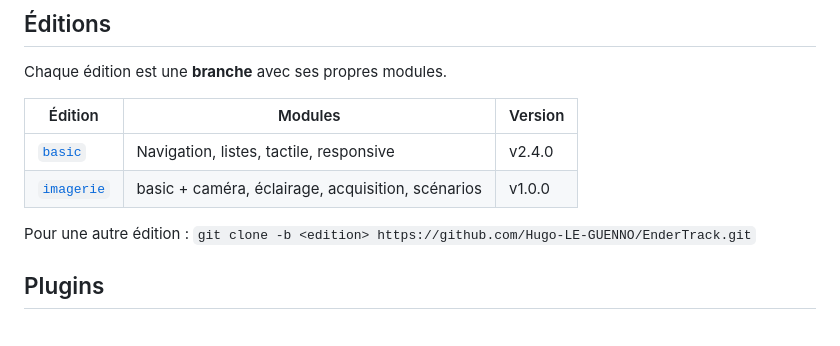
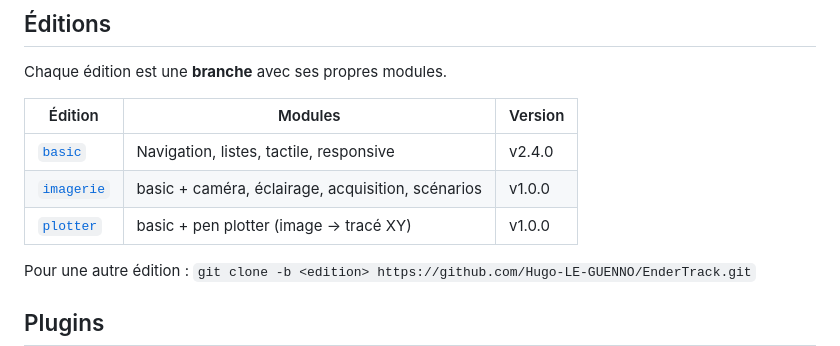
Before and after one commit to Hugo-LE-GUENNO/EnderTrack, a Markdown page: README.md, the part around the change. Drawn GitHub-style; blank space fills up the shorter version.

Commit message:
docs: add plotter edition v1.0.0

```diff
--- a/README.md
+++ b/README.md
@@ -33,6 +33,7 @@ Chaque édition est une **branche** avec ses propres modules.
 |---------|---------|---------|
 | [`basic`](../../tree/basic) | Navigation, listes, tactile, responsive | v2.4.0 |
 | [`imagerie`](../../tree/imagerie) | basic + caméra, éclairage, acquisition, scénarios | v1.0.0 |
+| [`plotter`](../../tree/plotter) | basic + pen plotter (image → tracé XY) | v1.0.0 |
 
 Pour une autre édition : `git clone -b <edition> https://github.com/Hugo-LE-GUENNO/EnderTrack.git`
 
```
